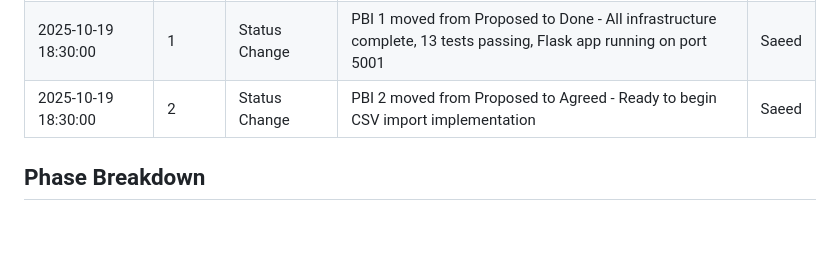
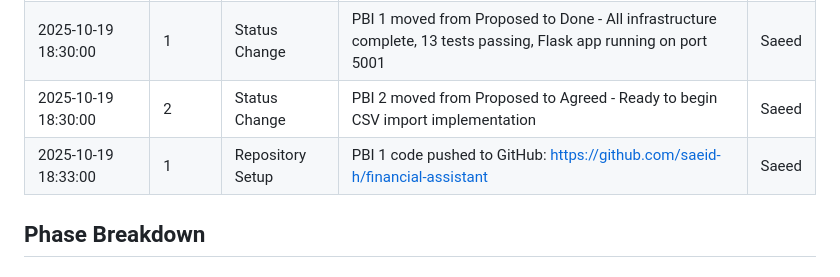
Before and after one commit to saeid-h/financial-assistant, a Markdown page: docs/delivery/backlog.md, the part around the change. Rendered like a GitHub page; blank space fills up the shorter version.

```diff
--- a/docs/delivery/backlog.md
+++ b/docs/delivery/backlog.md
@@ -31,6 +31,7 @@ This backlog contains all Product Backlog Items (PBIs) for the Financial Assista
 | 2025-10-19 00:00:00 | ALL | Created | Initial backlog created with 11 PBIs across 4 phases | Saeed |
 | 2025-10-19 18:30:00 | 1 | Status Change | PBI 1 moved from Proposed to Done - All infrastructure complete, 13 tests passing, Flask app running on port 5001 | Saeed |
 | 2025-10-19 18:30:00 | 2 | Status Change | PBI 2 moved from Proposed to Agreed - Ready to begin CSV import implementation | Saeed |
+| 2025-10-19 18:33:00 | 1 | Repository Setup | PBI 1 code pushed to GitHub: https://github.com/saeid-h/financial-assistant | Saeed |
 
 ## Phase Breakdown
 
```
Also changed, not shown: README.md (+2 -1 lines), 1 other file.
